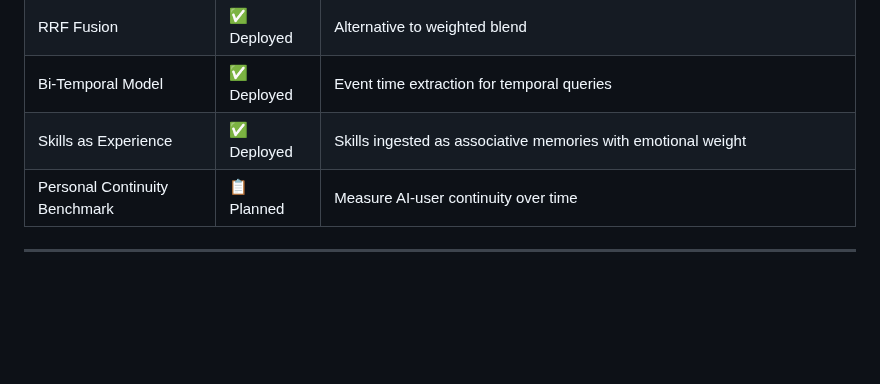
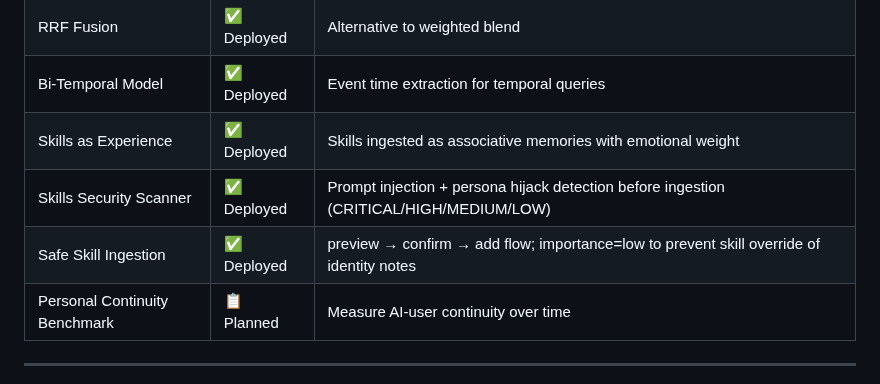
Before and after one commit to artemMprokhorov/hippograph-pro, a Markdown page: README.md, the part around the change. Rendered like a GitHub page; blank space fills up the shorter version.

Commit message:
docs: add Skills Security Scanner + Safe Skill Ingestion to README features

```diff
--- a/README.md
+++ b/README.md
@@ -249,6 +249,8 @@ Your data stays on your computer. Nothing goes to any cloud service.
 | RRF Fusion | ✅ Deployed | Alternative to weighted blend |
 | Bi-Temporal Model | ✅ Deployed | Event time extraction for temporal queries |
 | Skills as Experience | ✅ Deployed | Skills ingested as associative memories with emotional weight |
+| Skills Security Scanner | ✅ Deployed | Prompt injection + persona hijack detection before ingestion (CRITICAL/HIGH/MEDIUM/LOW) |
+| Safe Skill Ingestion | ✅ Deployed | preview → confirm → add flow; importance=low to prevent skill override of identity notes |
 | Personal Continuity Benchmark | 📋 Planned | Measure AI-user continuity over time |
 
 ---
```
